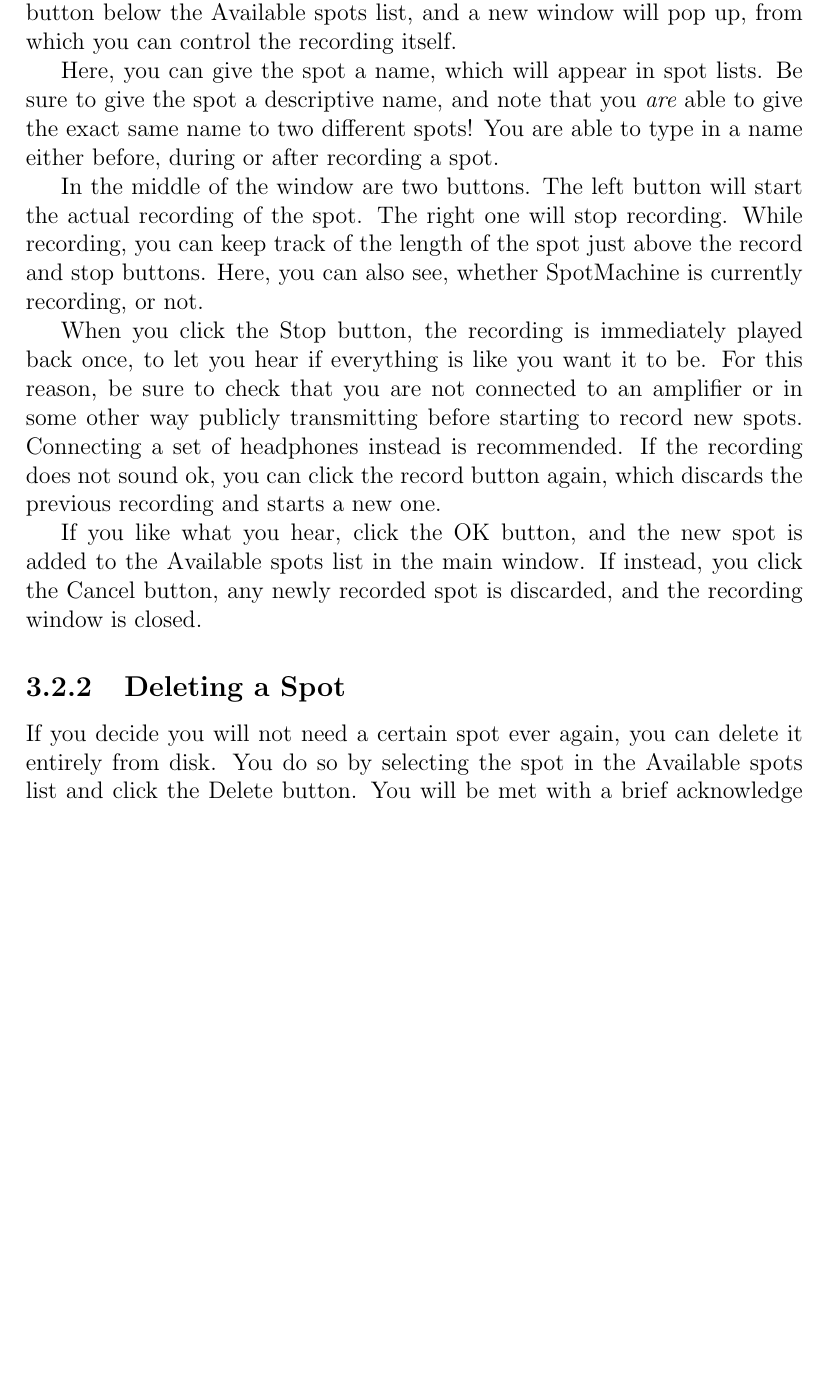
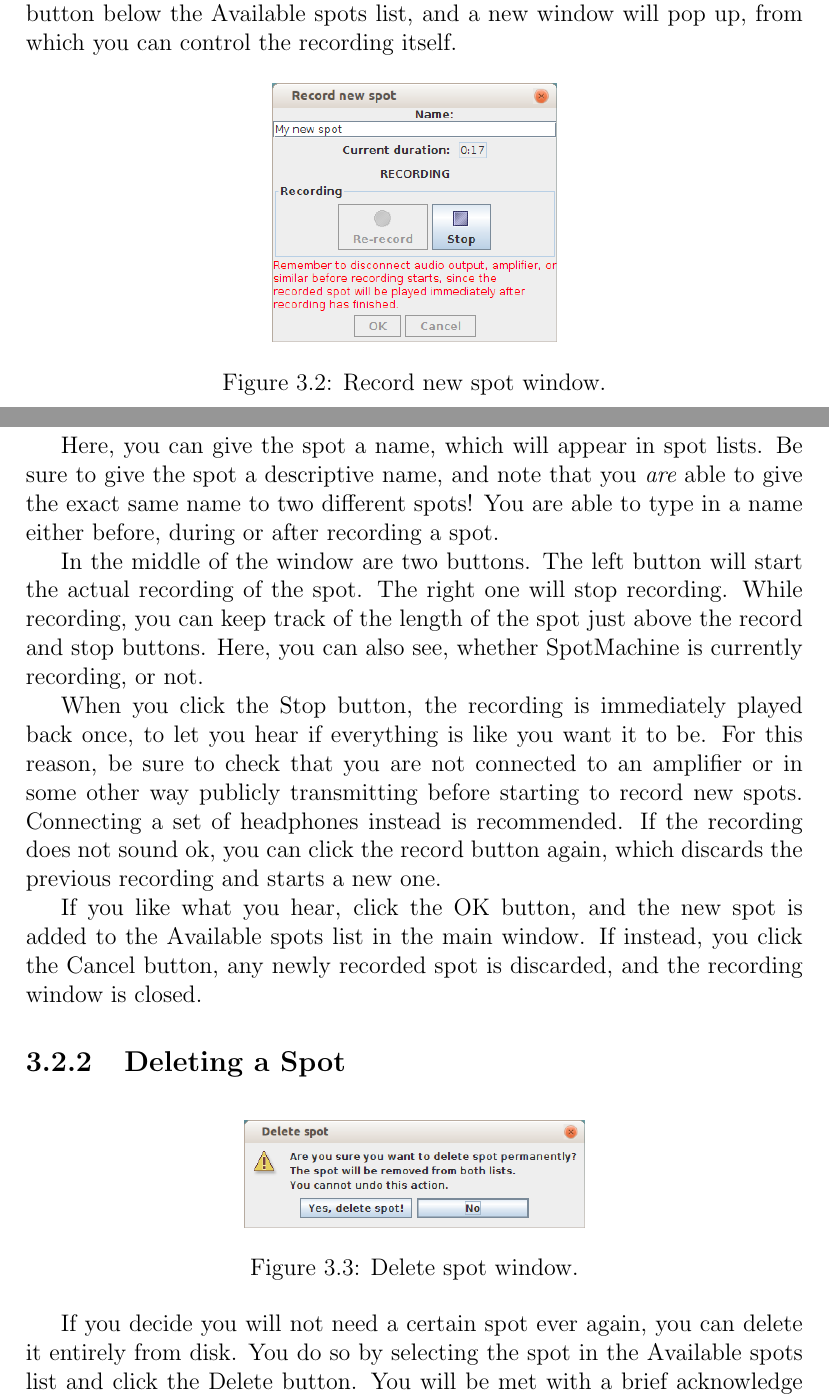
Before and after one commit to pryds/spotmachine, a LaTeX document (src/doc/usermanual.tex): part of page 8 of 10 before the commit and two parts of pages 8 and 9 of 11 after it, the two joined at a grey line, cut so that both start at the same text, the shorter picture padded with empty space. Compiled offline with pdfLaTeX.

Commit message:
User manual: Added some illustrations.

```diff
--- a/src/doc/usermanual.tex
+++ b/src/doc/usermanual.tex
@@ -1,15 +1,13 @@
 % USER MANUAL FOR SPOTMACHINE
 %
 % To compile, simply run:
-% $ latex usermanual.tex
-% or:
 % $ pdflatex usermanual.tex
 %
 % Nice overview of most basic LaTeX commands:
-% https://pangea.stanford.edu/computing/unix/formatting/latexexample.php
+% http://en.wikibooks.org/wiki/LaTeX/Document_Structure
 
 \documentclass[a4paper,12pt]{report}
-\usepackage{url}
+\usepackage{url,graphicx}
 \begin{document}
 \title{SpotMachine \\ Usermanual}
 \author{Thomas Pryds}
@@ -77,6 +80,11 @@ The left side of the main window shows a list of recorded spots. These spots are
 \subsection{Recording a New Spot}
 You can record a new spot through a connected microphone. All new spots will show up in the Available spots list. To do so, click the Record new button below the Available spots list, and a new window will pop up, from which you can control the recording itself.
 
+\begin{figure}[h]
+\centering \includegraphics[width=50mm]{recorddialogue.png}
+\caption{Record new spot window.}
+\end{figure}
+
 Here, you can give the spot a name, which will appear in spot lists. Be sure to give the spot a descriptive name, and note that you {\em are} able to give the exact same name to two different spots! You are able to type in a name either before, during or after recording a spot.
 
 In the middle of the window are two buttons. The left button will start the actual recording of the spot. The right one will stop recording. While recording, you can keep track of the length of the spot just above the record and stop buttons. Here, you can also see, whether SpotMachine is currently recording, or not.
@@ -86,6 +94,12 @@ When you click the Stop button, the recording is immediately played back once, t
 If you like what you hear, click the OK button, and the new spot is added to the Available spots list in the main window. If instead, you click the Cancel button, any newly recorded spot is discarded, and the recording window is closed.
 
 \subsection{Deleting a Spot}
+
+\begin{figure}[h]
+\centering \includegraphics[width=60mm]{deletespotdialogue.png}
+\caption{Delete spot window.}
+\end{figure}
+
 If you decide you will not need a certain spot ever again, you can delete it entirely from disk. You do so by selecting the spot in the Available spots list and click the Delete button. You will be met with a brief acknowledge window, just to make sure that you are not deleting something by accident. If you delete a spot that is currently also in the Interval spots and/or Scheduled spots lists, the spot will also be removed from these lists.
 
 Note, this function deletes the spot's audio file from disk, so it is non-reversible. If you are probably going to use a spot at some later point, but not now, you can just let it sit in the Available spots list for later use.
```
Also changed, not shown: src/doc/deletespotdialogue.png (added), src/doc/mainwindow.png (added), src/doc/recorddialogue.png (added), src/doc/usermanual.tex (5 more changed lines).
